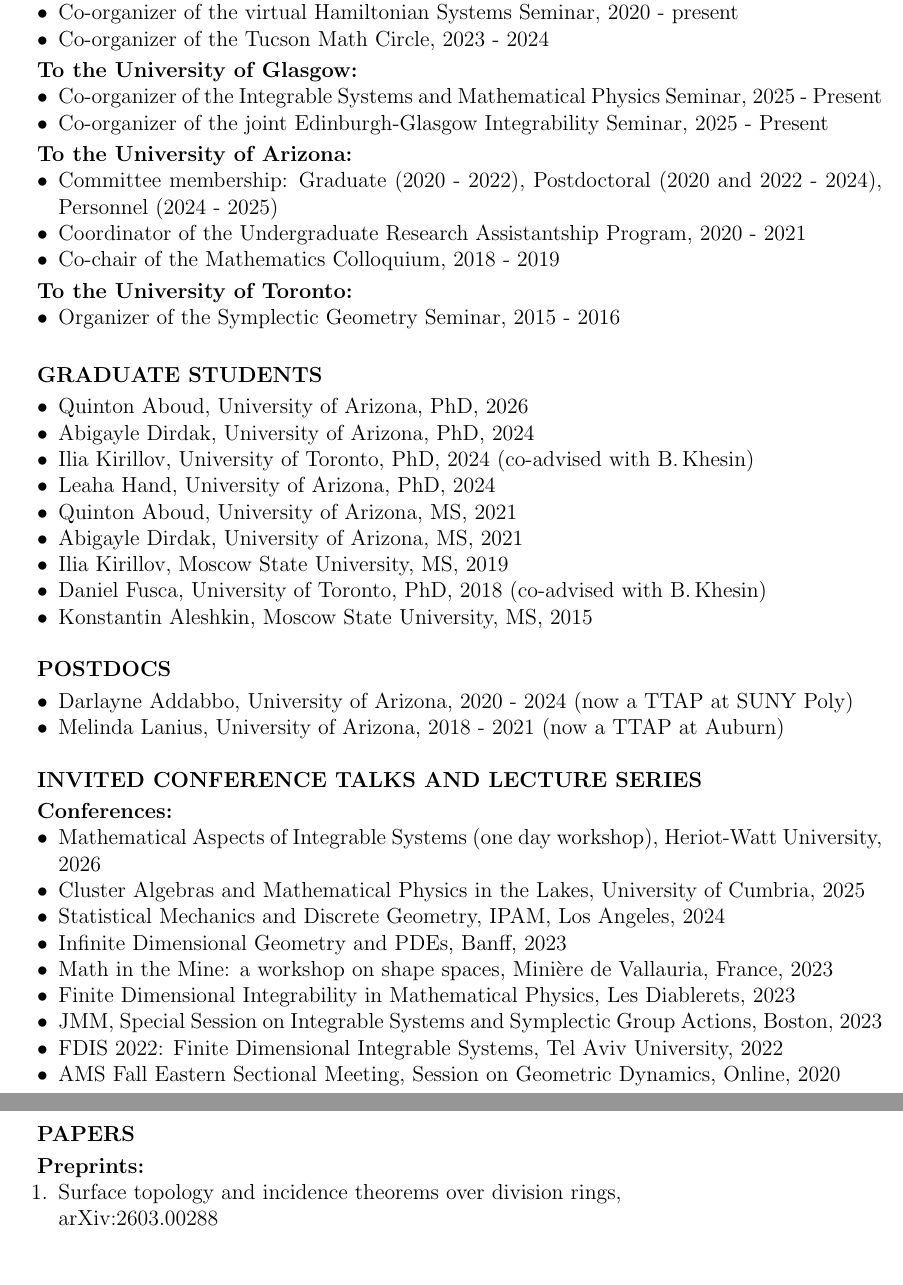
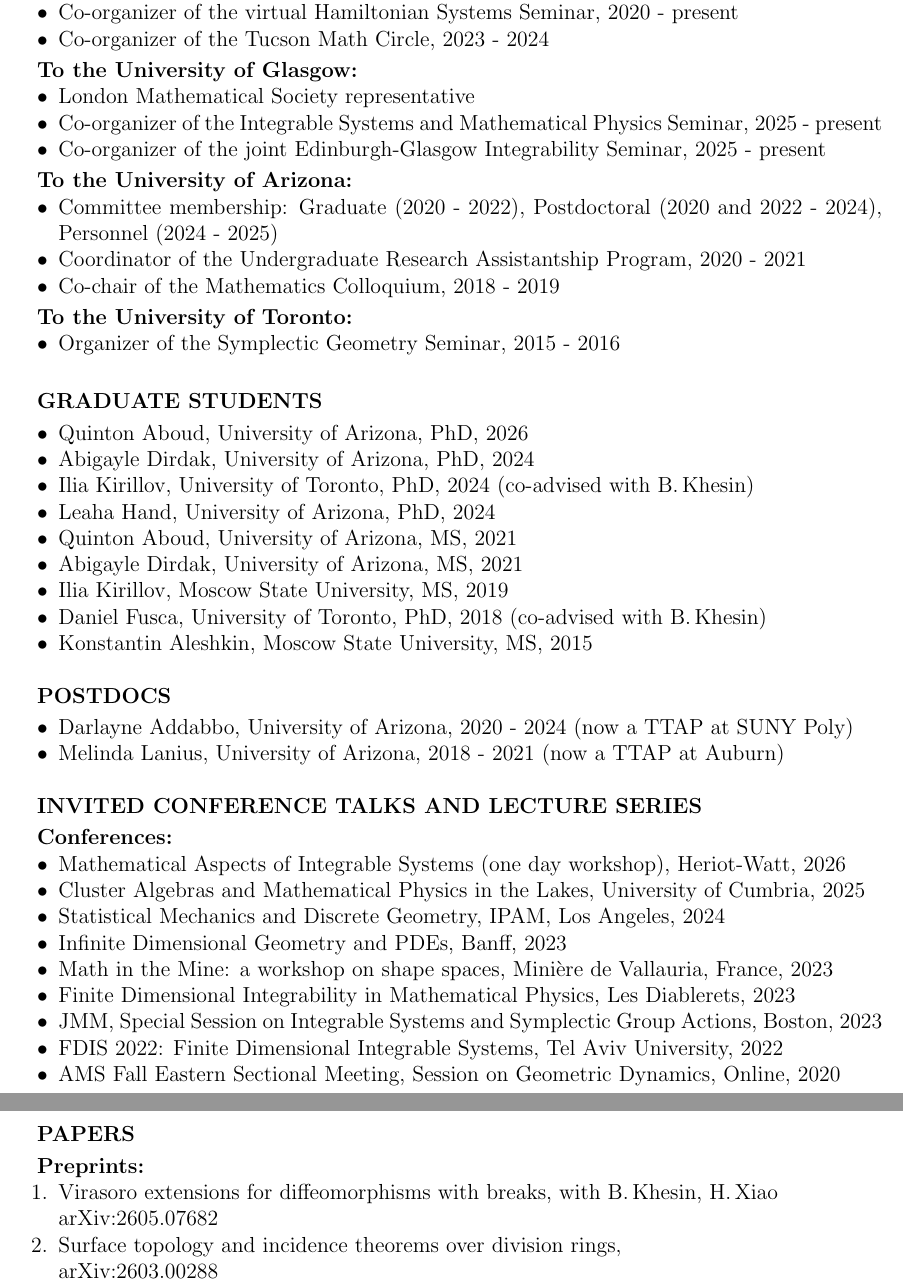
Before and after one commit to aizosimov/aizosimov.github.io, a LaTeX CV (izosimov_cv.tex): two parts of pages 2 and 3 of 5, joined at a grey line, cut so that both start at the same text, the shorter picture padded with empty space. Compiled offline with pdfLaTeX; a LaTeX package or settings file that is missing is left out.

Commit message:
Add files via upload

```diff
--- a/izosimov_cv.tex
+++ b/izosimov_cv.tex
@@ -135,8 +135,9 @@ Thesis title: {{Focus-focus singularities of integrable Hamiltonian systems}} \\
  \par\smallskip
 \textbf{To the University of Glasgow:}
 \begin{compactitem}
-\item Co-organizer of the Integrable Systems and Mathematical Physics Seminar, 2025 - Present
-\item Co-organizer of the joint Edinburgh-Glasgow Integrability Seminar, 2025 - Present
+\item London Mathematical Society representative
+\item Co-organizer of the Integrable Systems and Mathematical Physics Seminar, 2025 - present
+\item Co-organizer of the joint Edinburgh-Glasgow Integrability Seminar, 2025 - present
 %\item Organizer of {Integrable Systems and Algebraic Geometry Learning Seminar}, Moscow State
 %University, 2014
 %\item Co-organizer of {Modern Geometric Methods Seminar}, Moscow State University, 2012 - 2014
@@ -209,7 +210,7 @@ Thesis title: {{Focus-focus singularities of integrable Hamiltonian systems}} \\
 %\end{compactitem} \par\smallskip
 \textbf{Conferences:}
 \begin{compactitem}
-\item Mathematical Aspects of  Integrable Systems (one day workshop), Heriot-Watt University, 2026
+\item Mathematical Aspects of  Integrable Systems (one day workshop), Heriot-Watt, 2026
 \item Cluster Algebras and Mathematical Physics in the Lakes, University of Cumbria, 2025
 \item Statistical Mechanics and Discrete Geometry, IPAM, Los Angeles, 2024
 \item Infinite Dimensional Geometry and PDEs, Banff, 2023
@@ -289,6 +290,9 @@ Thesis title: {{Focus-focus singularities of integrable Hamiltonian systems}} \\
 \textbf{PAPERS} \par\smallskip
  \textbf{Preprints:}
  \begin{compactenum}
+
+ \item Virasoro extensions for diffeomorphisms with breaks, with  B.\,Khesin, H.\,Xiao \\
+ 	arXiv:2605.07682
 
 
 \item Surface topology and incidence theorems over division rings, \\ arXiv:2603.00288
```
Also changed, not shown: izosimov_cv.pdf.
